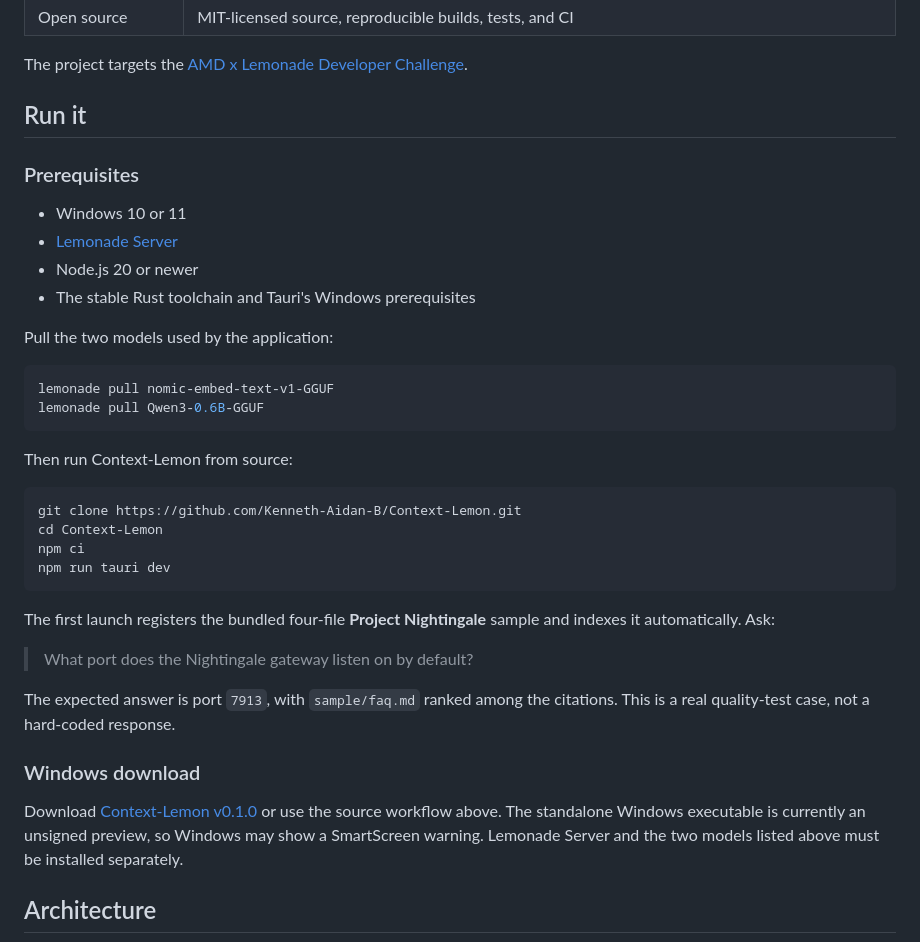
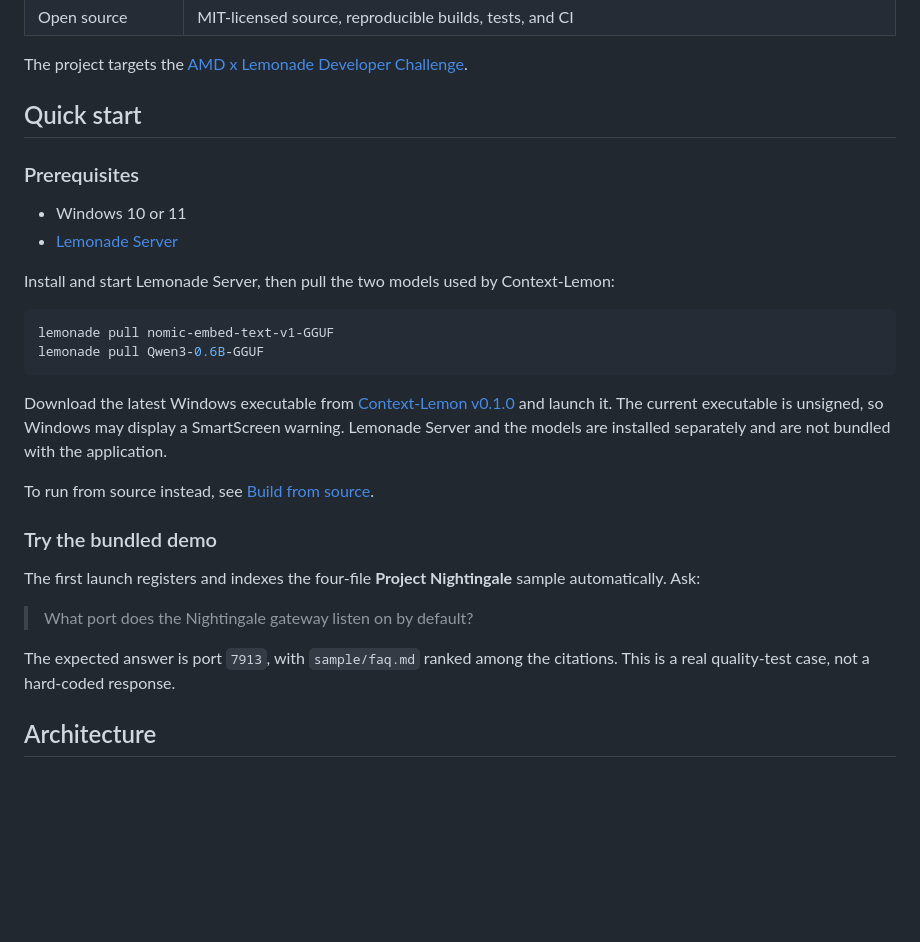
Before and after one commit to Kenneth-Aidan-B/Context-Lemon, a Markdown page: README.md, the part around one of its changes. GitHub-like rendering; blank space fills up the shorter version.

````diff
--- a/README.md
+++ b/README.md
@@ -35,45 +32,37 @@ retrieval, prompt grounding, and citations around those calls.
 The project targets the
 [AMD x Lemonade Developer Challenge](https://www.amd.com/en/developer/resources/technical-articles/2026/join-the-lemonade-developer-challenge.html).
 
-## Run it
+## Quick start
 
 ### Prerequisites
 
 - Windows 10 or 11
 - [Lemonade Server](https://lemonade-server.ai/)
-- Node.js 20 or newer
-- The stable Rust toolchain and Tauri's Windows prerequisites
 
-Pull the two models used by the application:
+Install and start Lemonade Server, then pull the two models used by Context-Lemon:
 
 ```powershell
 lemonade pull nomic-embed-text-v1-GGUF
 lemonade pull Qwen3-0.6B-GGUF
 ```
 
-Then run Context-Lemon from source:
+Download the latest Windows executable from
+[Context-Lemon v0.1.0](https://github.com/Kenneth-Aidan-B/Context-Lemon/releases/tag/v0.1.0)
+and launch it. The current executable is unsigned, so Windows may display a
+SmartScreen warning. Lemonade Server and the models are installed separately and are
+not bundled with the application.
 
-```powershell
-git clone https://github.com/Kenneth-Aidan-B/Context-Lemon.git
-cd Context-Lemon
-npm ci
-npm run tauri dev
-```
+To run from source instead, see [Build from source](#build-from-source).
 
-The first launch registers the bundled four-file **Project Nightingale** sample and
-indexes it automatically. Ask:
+### Try the bundled demo
+
+The first launch registers and indexes the four-file **Project Nightingale** sample
+automatically. Ask:
 
 > What port does the Nightingale gateway listen on by default?
 
 The expected answer is port `7913`, with `sample/faq.md` ranked among the citations.
 This is a real quality-test case, not a hard-coded response.
-
-### Windows download
-
-Download [Context-Lemon v0.1.0](https://github.com/Kenneth-Aidan-B/Context-Lemon/releases/tag/v0.1.0)
-or use the source workflow above. The standalone Windows executable is currently an
-unsigned preview, so Windows may show a SmartScreen warning. Lemonade Server and the
-two models listed above must be installed separately.
 
 ## Architecture
 
````
Also changed, not shown: other parts of README.md (+24 -26 lines).
